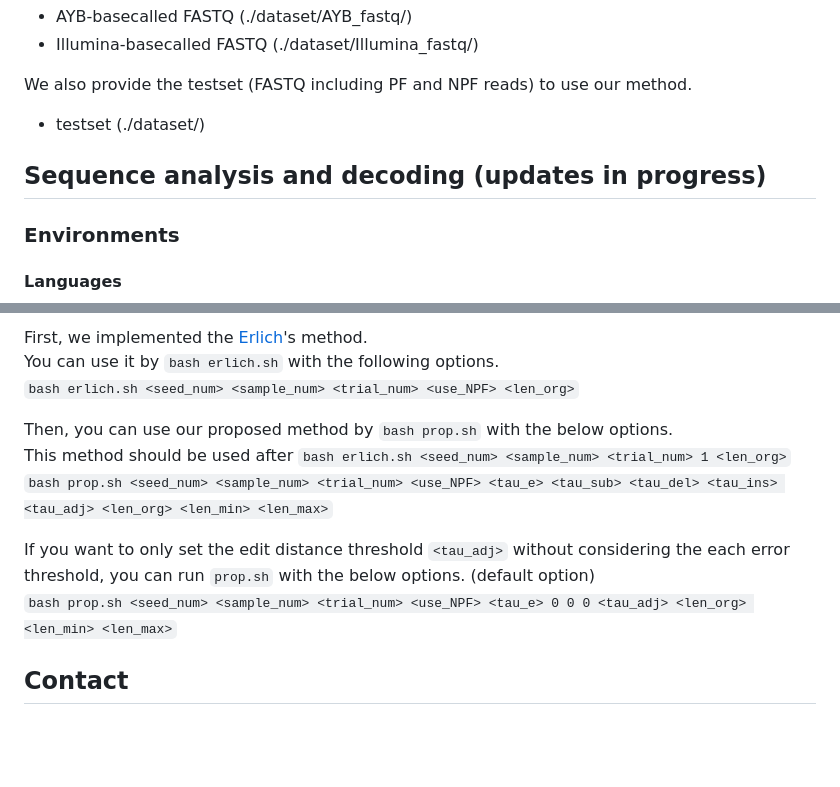
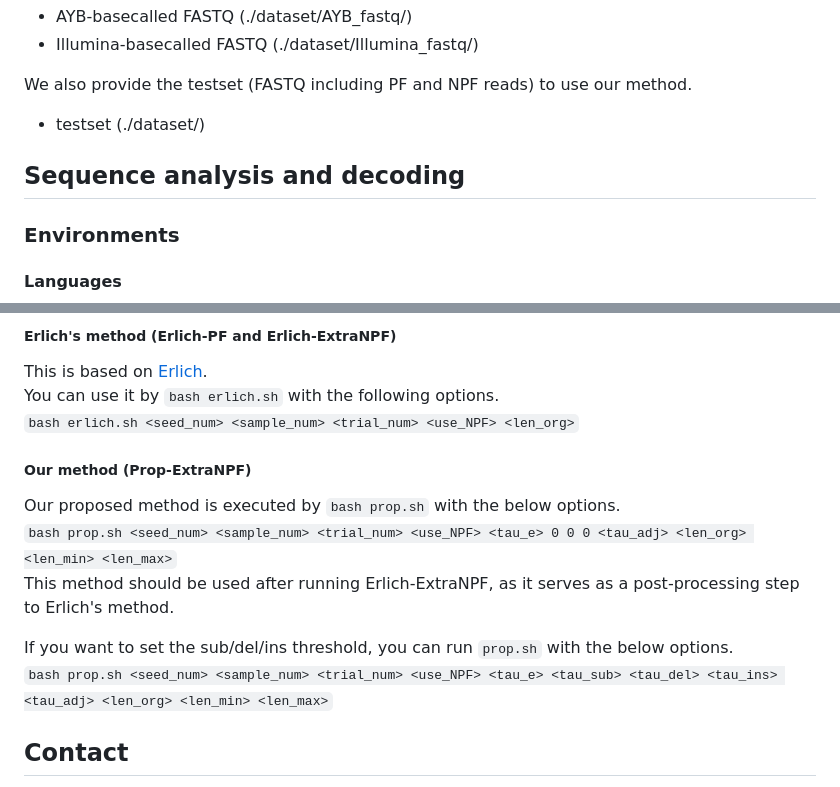
Before and after one commit to PParkJy/SAD-DNAstorage, a Markdown page: README.md, 2 parts joined by grey strips. Rendered like a GitHub page; blank space fills up the shorter version.

```diff
--- a/README.md
+++ b/README.md
@@ -32,7 +38,9 @@ The detailed method is described in README of "./dataset/".
 We also provide the testset (FASTQ including PF and NPF reads) to use our method.
 - testset (./dataset/)
 
-## Sequence analysis and decoding (updates in progress)
+</br>
+
+## Sequence analysis and decoding
 ### Environments
 #### Languages
 - Python (3.7+)
@@ -102,14 +121,20 @@ We also provide the testset (FASTQ including PF and NPF reads) to use our method
 
-First, we implemented the [Erlich](https://github.com/TeamErlich/dna-fountain)'s method.
+##### Erlich's method (Erlich-PF and Erlich-ExtraNPF)
+This is based on [Erlich](https://github.com/TeamErlich/dna-fountain).
 You can use it by `bash erlich.sh` with the following options.
 `bash erlich.sh <seed_num> <sample_num> <trial_num> <use_NPF> <len_org>`
 
-Then, you can use our proposed method by `bash prop.sh` with the below options.
-This method should be used after `bash erlich.sh <seed_num> <sample_num> <trial_num> 1 <len_org>`
+</br>
+
+##### Our method (Prop-ExtraNPF)
+Our proposed method is executed by `bash prop.sh` with the below options.
+`bash prop.sh <seed_num> <sample_num> <trial_num> <use_NPF> <tau_e> 0 0 0 <tau_adj> <len_org> <len_min> <len_max>`
+This method should be used after running Erlich-ExtraNPF, as it serves as a post-processing step to Erlich's method.
+
+If you want to set the sub/del/ins threshold, you can run `prop.sh` with the below options.
 `bash prop.sh <seed_num> <sample_num> <trial_num> <use_NPF> <tau_e> <tau_sub> <tau_del> <tau_ins> <tau_adj> <len_org> <len_min> <len_max>`
 
-If you want to only set the edit distance threshold `<tau_adj>` without considering the each error threshold, you can run `prop.sh` with the below options. (default option)
-`bash prop.sh <seed_num> <sample_num> <trial_num> <use_NPF> <tau_e> 0 0 0 <tau_adj> <len_org> <len_min> <len_max>`
+</br>
 
 ## Contact
 E-mail: wldus8677@gmail.com
```
Also changed, not shown: other parts of README.md (+17 -0 lines).
